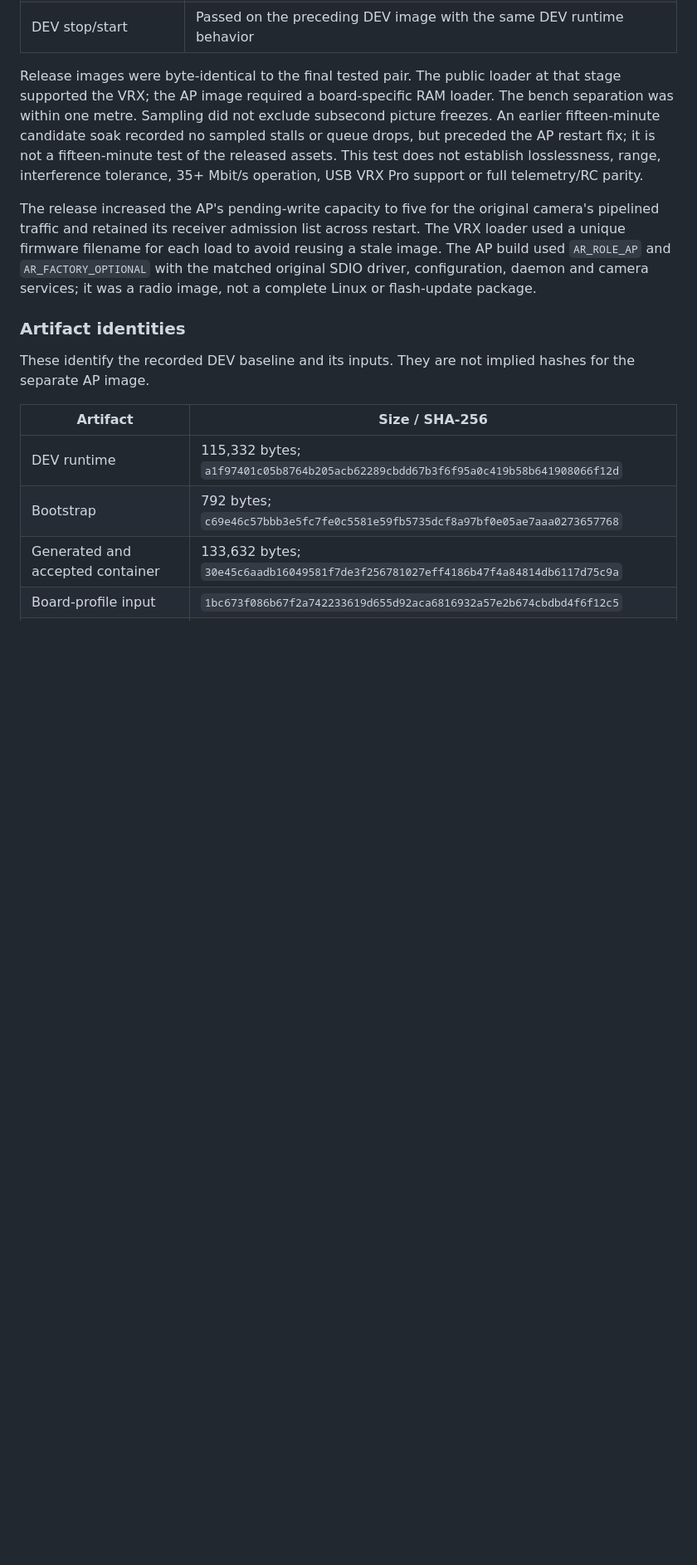
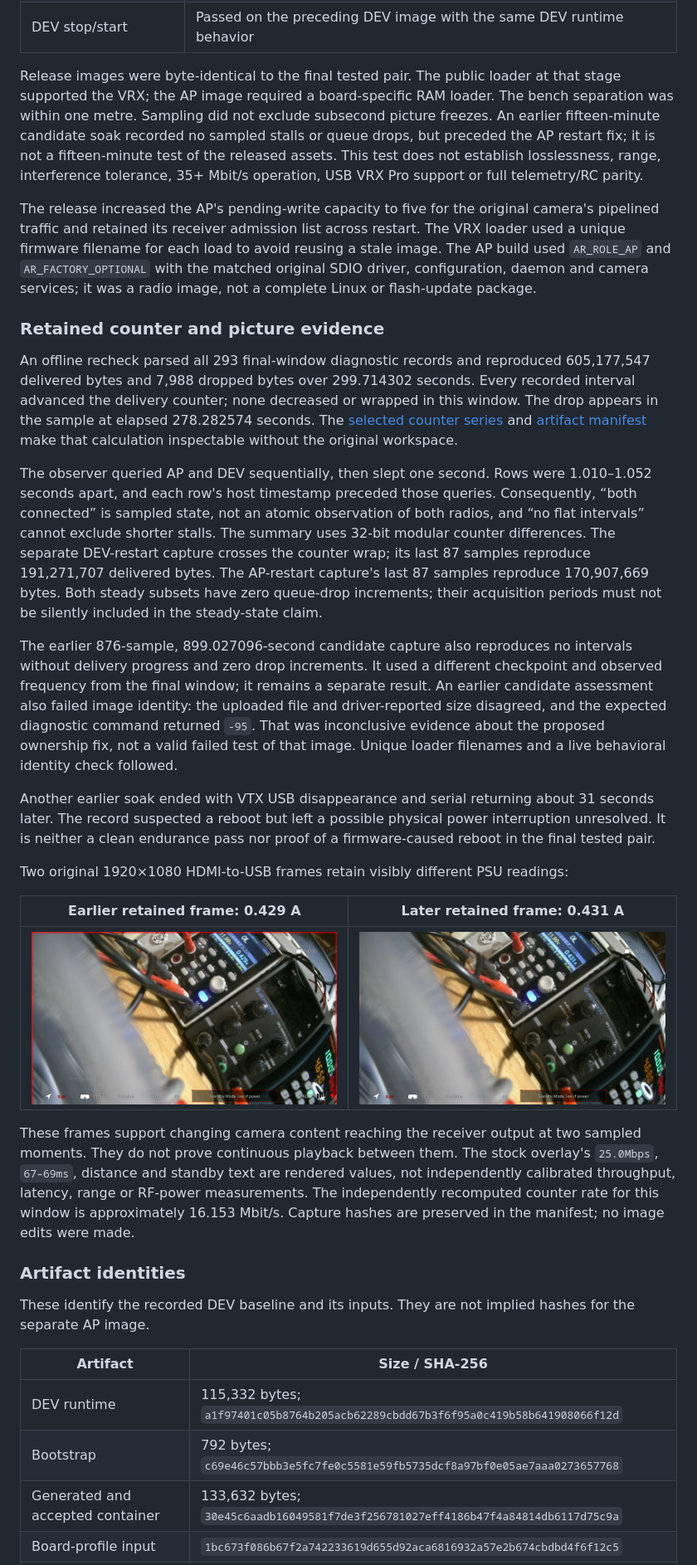
Before and after one commit to mh1412/Artosyn-Reverse-Engineering, a Markdown page: docs/experiments/open8030-validation.md, the part around the change. Shown at 83% size. GitHub-like rendering; pictures changed too: assets/experiments/open8030-release-bench/final-steady-early.jpg (added), assets/experiments/open8030-release-bench/final-steady-late.jpg (added); blank space fills up the shorter version.

Commit message:
docs: verify Open8030 bench counters and publish retained pictures

```diff
--- a/docs/experiments/open8030-validation.md
+++ b/docs/experiments/open8030-validation.md
@@ -42,6 +42,54 @@ restart. The VRX loader used a unique firmware filename for each load to avoid
 reusing a stale image. The AP build used `AR_ROLE_AP` and `AR_FACTORY_OPTIONAL`
 with the matched original SDIO driver, configuration, daemon and camera services;
 it was a radio image, not a complete Linux or flash-update package.
+
+### Retained counter and picture evidence
+
+An offline recheck parsed all 293 final-window diagnostic records and reproduced
+605,177,547 delivered bytes and 7,988 dropped bytes over 299.714302 seconds.
+Every recorded interval advanced the delivery counter; none decreased or wrapped
+in this window. The drop appears in the sample at elapsed 278.282574 seconds.
+The [selected counter series](../../assets/experiments/open8030-release-bench/sampled-progress.csv)
+and [artifact manifest](../../assets/experiments/open8030-release-bench/manifest.json)
+make that calculation inspectable without the original workspace.
+
+The observer queried AP and DEV sequentially, then slept one second. Rows were
+1.010–1.052 seconds apart, and each row's host timestamp preceded those queries.
+Consequently, “both connected” is sampled state, not an atomic observation of
+both radios, and “no flat intervals” cannot exclude shorter stalls. The summary
+uses 32-bit modular counter differences. The separate DEV-restart capture
+crosses the counter wrap; its last 87 samples reproduce 191,271,707 delivered
+bytes. The AP-restart capture's last 87 samples reproduce 170,907,669 bytes.
+Both steady subsets have zero queue-drop increments; their acquisition periods
+must not be silently included in the steady-state claim.
+
+The earlier 876-sample, 899.027096-second candidate capture also reproduces
+no intervals without delivery progress and zero drop increments. It used a different checkpoint
+and observed frequency from the final window; it remains a separate result.
+An earlier candidate assessment also failed image identity: the uploaded file
+and driver-reported size disagreed, and the expected diagnostic command returned
+`-95`. That was inconclusive evidence about the proposed ownership fix, not a
+valid failed test of that image. Unique loader filenames and a live behavioral
+identity check followed.
+
+Another earlier soak ended with VTX USB disappearance and serial returning
+about 31 seconds later. The record suspected a reboot but left a possible
+physical power interruption unresolved. It is neither a clean endurance pass
+nor proof of a firmware-caused reboot in the final tested pair.
+
+Two original 1920×1080 HDMI-to-USB frames retain visibly different PSU readings:
+
+| Earlier retained frame: 0.429 A | Later retained frame: 0.431 A |
+| --- | --- |
+| ![Earlier Open8030 bench picture showing PSU current 0.429 A](../../assets/experiments/open8030-release-bench/final-steady-early.jpg) | ![Later Open8030 bench picture showing PSU current 0.431 A](../../assets/experiments/open8030-release-bench/final-steady-late.jpg) |
+
+These frames support changing camera content reaching the receiver output at
+two sampled moments. They do not prove continuous playback between them. The
+stock overlay's `25.0Mbps`, `67–69ms`, distance and standby text are rendered
+values, not independently calibrated throughput, latency, range or RF-power
+measurements. The independently recomputed counter rate for this window is
+approximately 16.153 Mbit/s. Capture hashes are preserved in the manifest;
+no image edits were made.
 
 ### Artifact identities
 
```
Also changed, not shown: 2 other files.
